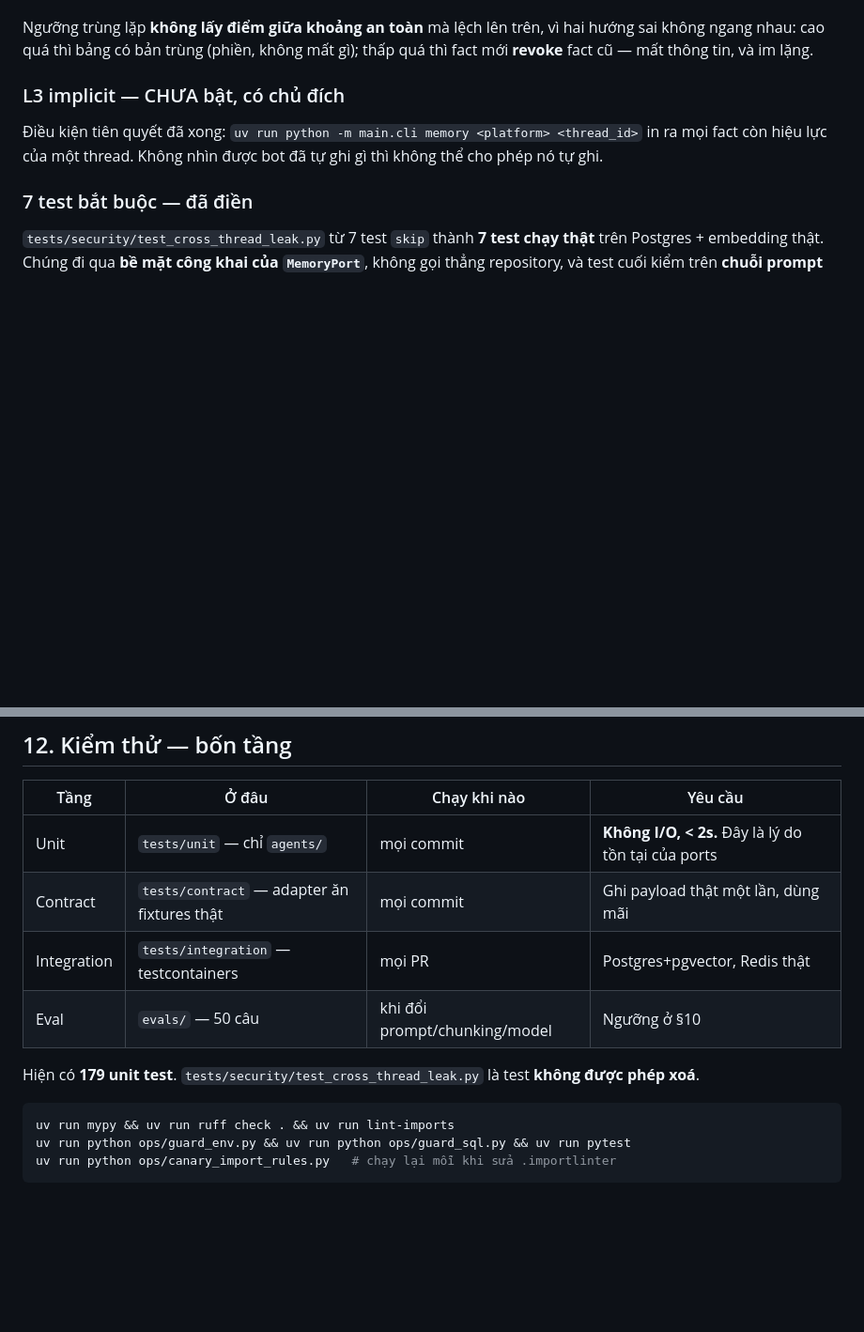
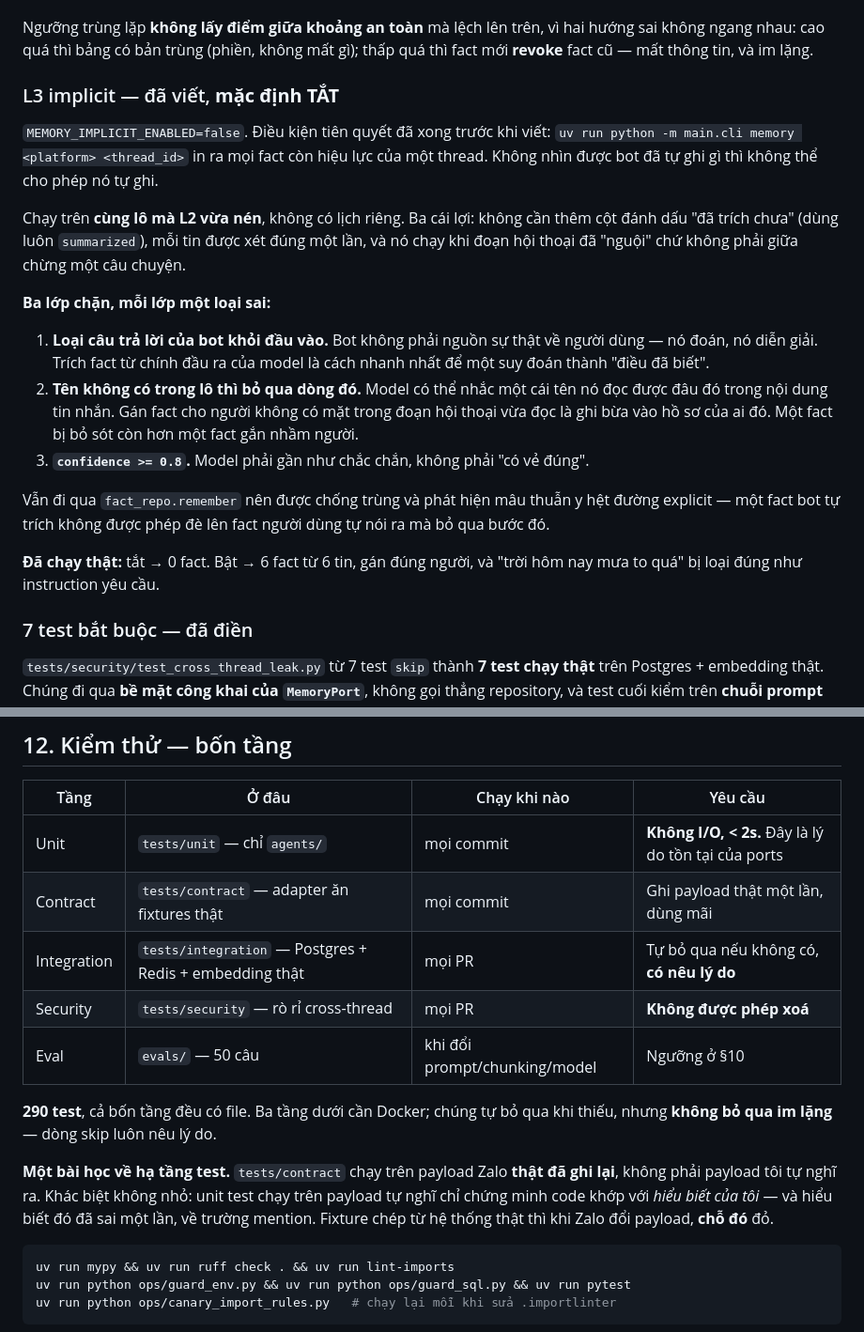
Before and after one commit to luongtrungchien-249/ChatBot, a Markdown page: docs/plan-thi-cong.md, 2 parts joined by grey strips. Shown at 94% size. GitHub-like rendering; blank space fills up the shorter version.

Commit message:
@ docs: cap nhat plan cho L3 implicit va bon tang test
- Giai doan 7: them muc L3 implicit (mac dinh TAT) va ba lop chan cua no
- Section 12: bon tang test deu co file, 290 test; ghi ro vi sao contract test
  phai chay tren payload that chu khong phai payload tu nghi ra

Co-Authored-By: Claude Opus 5 <noreply@anthropic.com>
@

````diff
--- a/docs/plan-thi-cong.md
+++ b/docs/plan-thi-cong.md
@@ -582,10 +582,30 @@ Ngưỡng trùng lặp **không lấy điểm giữa khoảng an toàn** mà l
 nhau: cao quá thì bảng có bản trùng (phiền, không mất gì); thấp quá thì fact mới **revoke** fact cũ —
 mất thông tin, và im lặng.
 
-### L3 implicit — CHƯA bật, có chủ đích
+### L3 implicit — đã viết, **mặc định TẮT**
 
-Điều kiện tiên quyết đã xong: `uv run python -m main.cli memory <platform> <thread_id>` in ra mọi fact
-còn hiệu lực của một thread. Không nhìn được bot đã tự ghi gì thì không thể cho phép nó tự ghi.
+`MEMORY_IMPLICIT_ENABLED=false`. Điều kiện tiên quyết đã xong trước khi viết:
+`uv run python -m main.cli memory <platform> <thread_id>` in ra mọi fact còn hiệu lực của một thread.
+Không nhìn được bot đã tự ghi gì thì không thể cho phép nó tự ghi.
+
+Chạy trên **cùng lô mà L2 vừa nén**, không có lịch riêng. Ba cái lợi: không cần thêm cột đánh dấu
+"đã trích chưa" (dùng luôn `summarized`), mỗi tin được xét đúng một lần, và nó chạy khi đoạn hội thoại
+đã "nguội" chứ không phải giữa chừng một câu chuyện.
+
+**Ba lớp chặn, mỗi lớp một loại sai:**
+
+1. **Loại câu trả lời của bot khỏi đầu vào.** Bot không phải nguồn sự thật về người dùng — nó đoán, nó
+   diễn giải. Trích fact từ chính đầu ra của model là cách nhanh nhất để một suy đoán thành "điều đã biết".
+2. **Tên không có trong lô thì bỏ qua dòng đó.** Model có thể nhắc một cái tên nó đọc được đâu đó trong
+   nội dung tin nhắn. Gán fact cho người không có mặt trong đoạn hội thoại vừa đọc là ghi bừa vào hồ sơ
+   của ai đó. Một fact bị bỏ sót còn hơn một fact gắn nhầm người.
+3. **`confidence >= 0.8`.** Model phải gần như chắc chắn, không phải "có vẻ đúng".
+
+Vẫn đi qua `fact_repo.remember` nên được chống trùng và phát hiện mâu thuẫn y hệt đường explicit — một
+fact bot tự trích không được phép đè lên fact người dùng tự nói ra mà bỏ qua bước đó.
+
+**Đã chạy thật:** tắt → 0 fact. Bật → 6 fact từ 6 tin, gán đúng người, và "trời hôm nay mưa to quá"
+bị loại đúng như instruction yêu cầu.
 
 ### 7 test bắt buộc — đã điền
 
@@ -669,10 +689,17 @@ Script dev nạp `.env` bằng `--env-file-if-exists`; production lấy env từ
 |---|---|---|---|
 | Unit | `tests/unit` — chỉ `agents/` | mọi commit | **Không I/O, < 2s.** Đây là lý do tồn tại của ports |
 | Contract | `tests/contract` — adapter ăn fixtures thật | mọi commit | Ghi payload thật một lần, dùng mãi |
-| Integration | `tests/integration` — testcontainers | mọi PR | Postgres+pgvector, Redis thật |
+| Integration | `tests/integration` — Postgres + Redis + embedding thật | mọi PR | Tự bỏ qua nếu không có, **có nêu lý do** |
+| Security | `tests/security` — rò rỉ cross-thread | mọi PR | **Không được phép xoá** |
 | Eval | `evals/` — 50 câu | khi đổi prompt/chunking/model | Ngưỡng ở §10 |
 
-Hiện có **179 unit test**. `tests/security/test_cross_thread_leak.py` là test **không được phép xoá**.
+**290 test**, cả bốn tầng đều có file. Ba tầng dưới cần Docker; chúng tự bỏ qua khi thiếu, nhưng
+**không bỏ qua im lặng** — dòng skip luôn nêu lý do.
+
+**Một bài học về hạ tầng test.** `tests/contract` chạy trên payload Zalo **thật đã ghi lại**, không phải
+payload tôi tự nghĩ ra. Khác biệt không nhỏ: unit test chạy trên payload tự nghĩ chỉ chứng minh code
+khớp với *hiểu biết của tôi* — và hiểu biết đó đã sai một lần, về trường mention. Fixture chép từ hệ
+thống thật thì khi Zalo đổi payload, **chỗ đó** đỏ.
 
 ```bash
 uv run mypy && uv run ruff check . && uv run lint-imports
````
